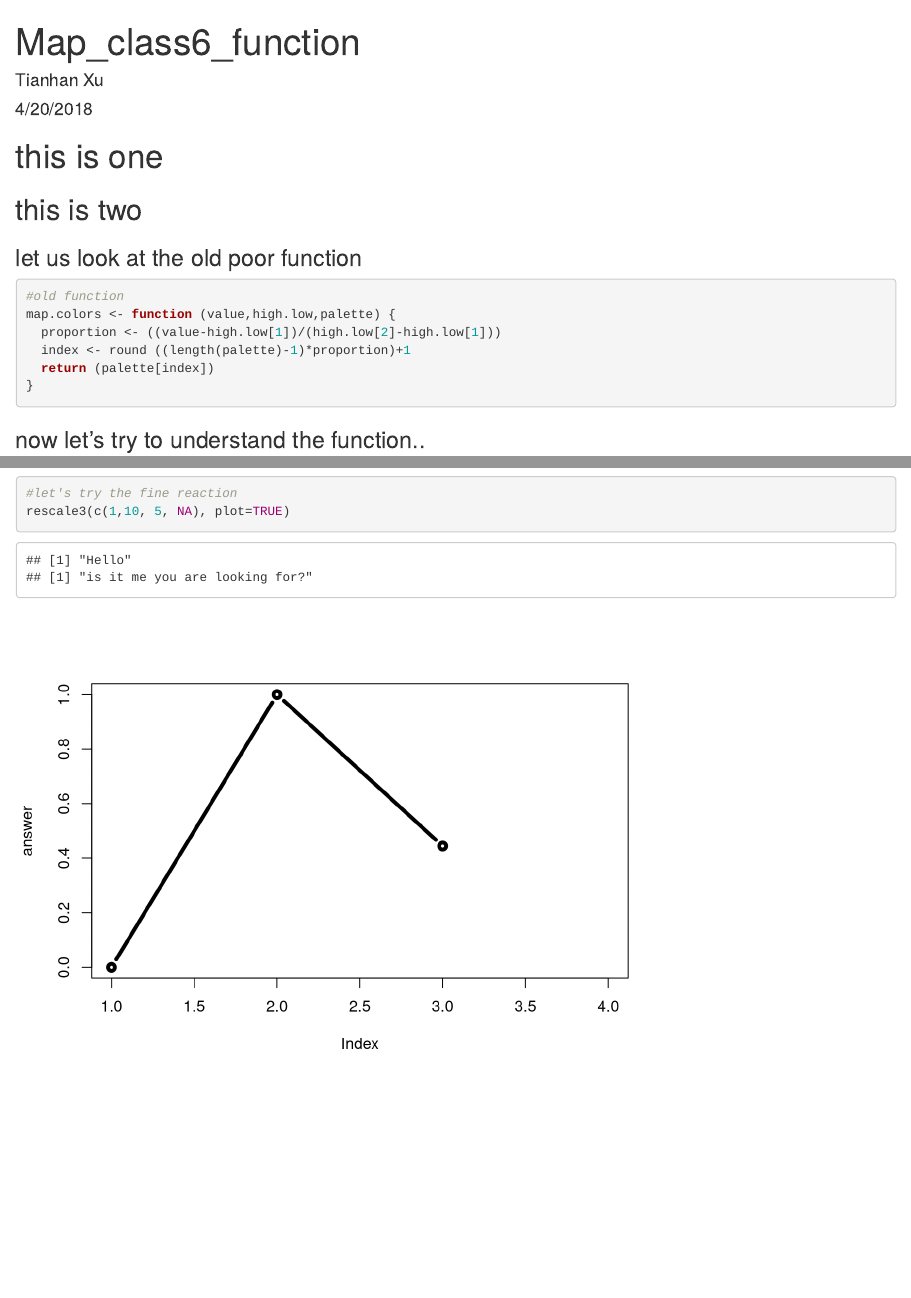
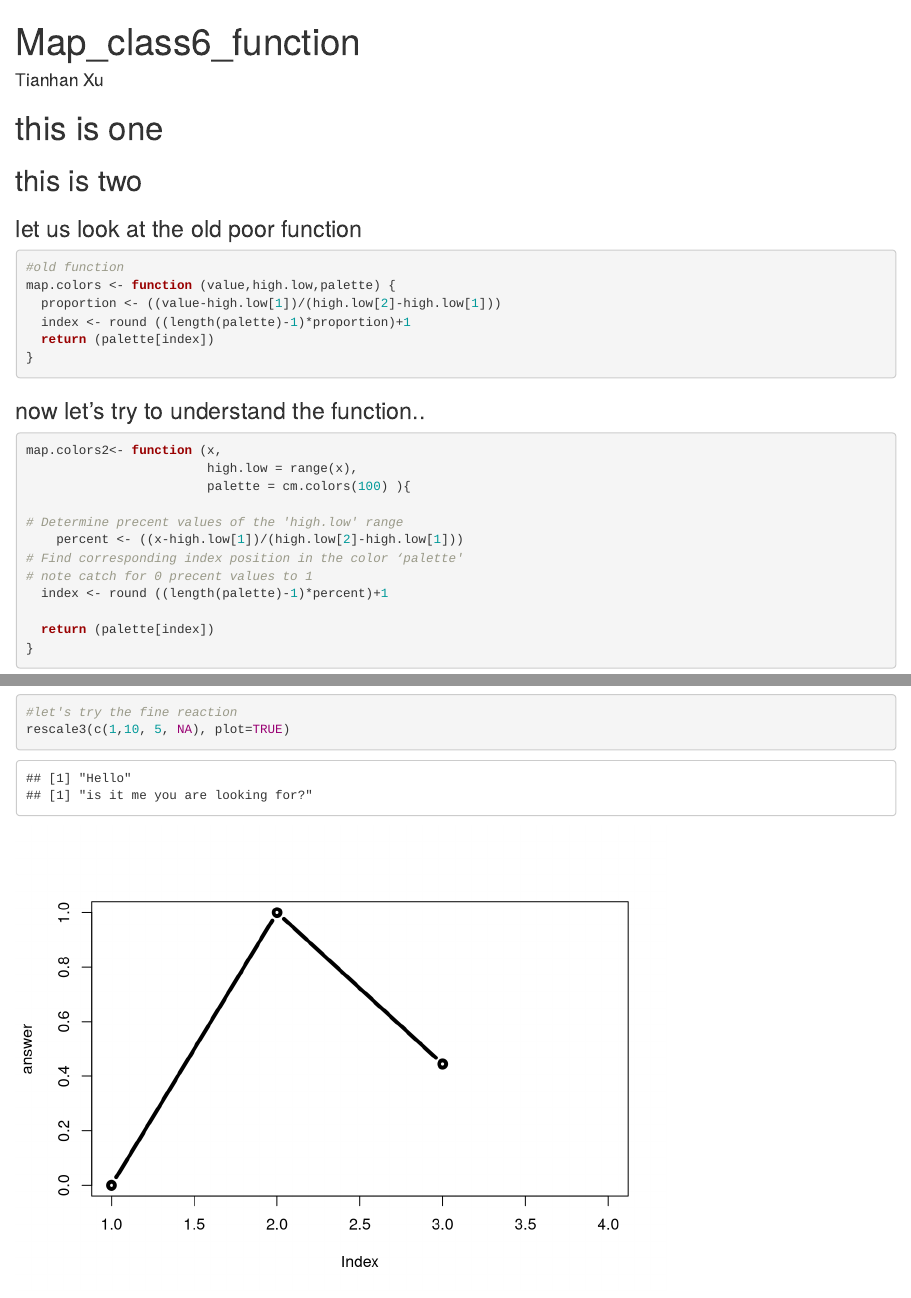
Before and after one commit to xth20170/bggn213, an R Markdown document (class5/Map_color_funciton.Rmd): the page in a window 1100 px wide, from its top, and a second part further down, joined at a grey line. Rendered offline with R 4.5, knitr and Pandoc, with nearby package versions.

Commit message:
Update Map_color_funciton.Rmd

```diff
--- a/class5/Map_color_funciton.Rmd
+++ b/class5/Map_color_funciton.Rmd
@@ -1,7 +1,6 @@
 ---
 title: "Map_class6_function"
 author: "Tianhan Xu"
-date: "4/20/2018"
 output: html_document
 ---
 
```
